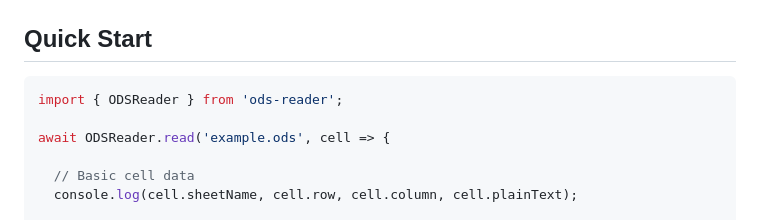
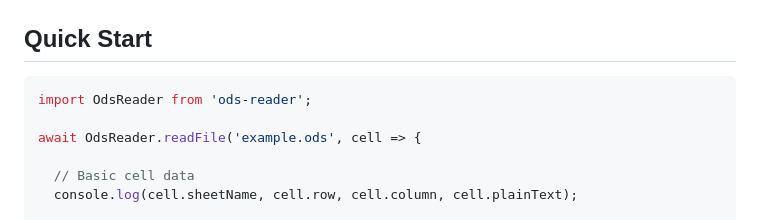
Before and after one commit to erontarlor/ods-reader, a Markdown page: README.md, the part around one of its changes. Drawn GitHub-style.

Commit message:
Fix example in README.md and add some more badges.

````diff
--- a/README.md
+++ b/README.md
@@ -35,9 +35,9 @@ npm install ods-reader
 ## Quick Start
 
 ```javascript
-import { ODSReader } from 'ods-reader';
+import OdsReader from 'ods-reader';
 
-await ODSReader.read('example.ods', cell => {
+await OdsReader.readFile('example.ods', cell => {
 
   // Basic cell data
   console.log(cell.sheetName, cell.row, cell.column, cell.plainText);
````
Also changed, not shown: other parts of README.md (+1 -2 lines).
